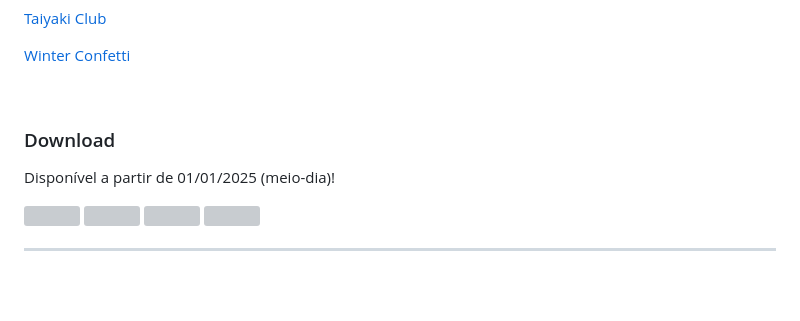
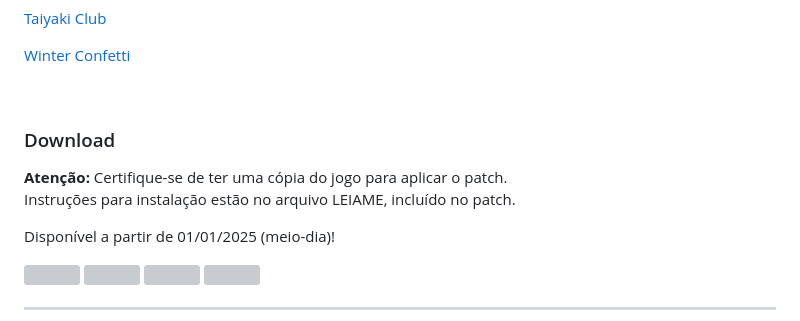
Before and after one commit to kikachangames/air, a Markdown page: README.md, the part around the change. Drawn GitHub-style; blank space fills up the shorter version; grey boxes are pictures that could not be loaded.

```diff
--- a/README.md
+++ b/README.md
@@ -99,6 +99,9 @@
 <br/>
 
 <h3>Download</h3>
+<p><b>Atenção:</b> Certifique-se de ter uma cópia do jogo para aplicar o patch.<br/>
+Instruções para instalação estão no arquivo LEIAME, incluído no patch.</p>
+
 <p>Disponível a partir de 01/01/2025 (meio-dia)!</p>
 <img src="https://kikachangames.github.io/air/bt1.png">
 <img src="https://kikachangames.github.io/air/bt2.png">
```
